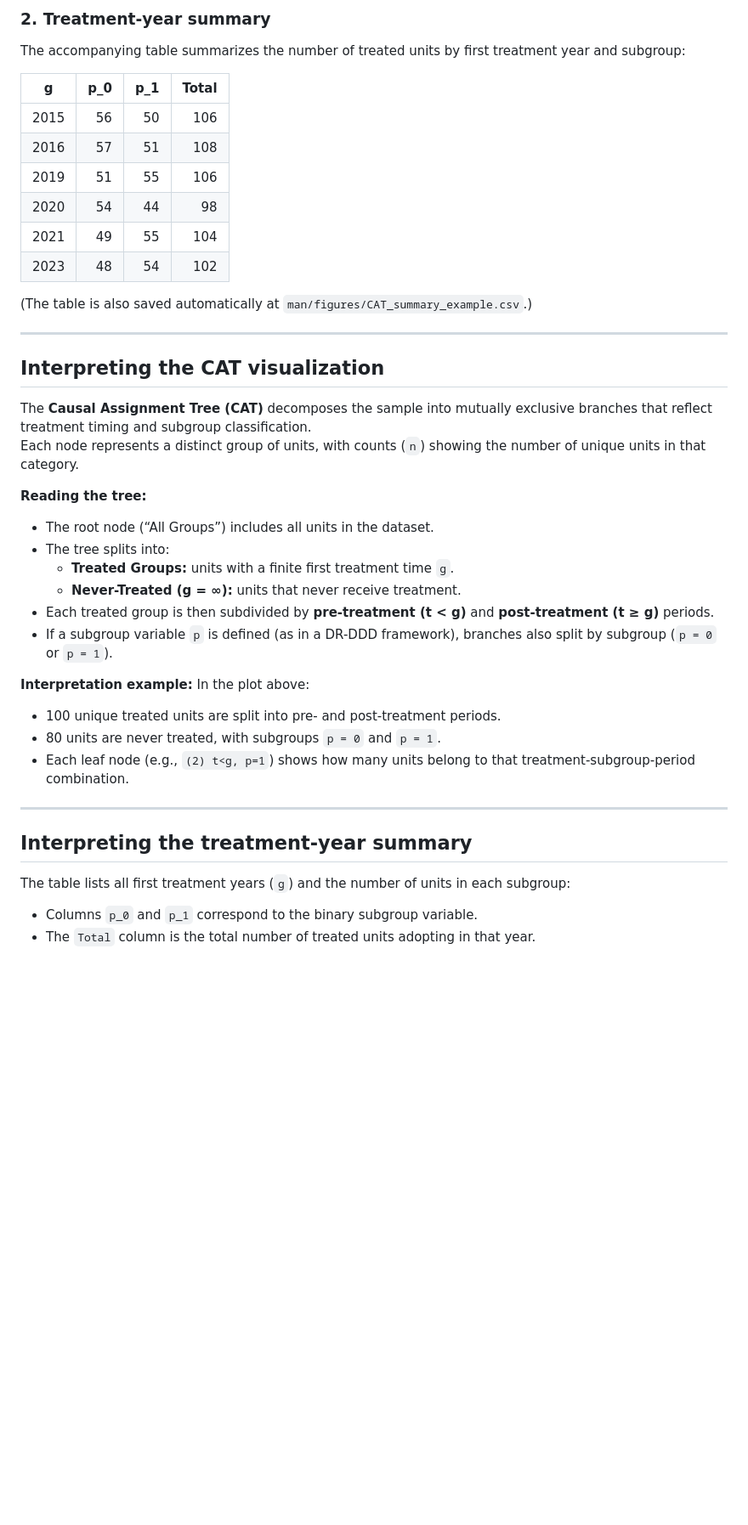
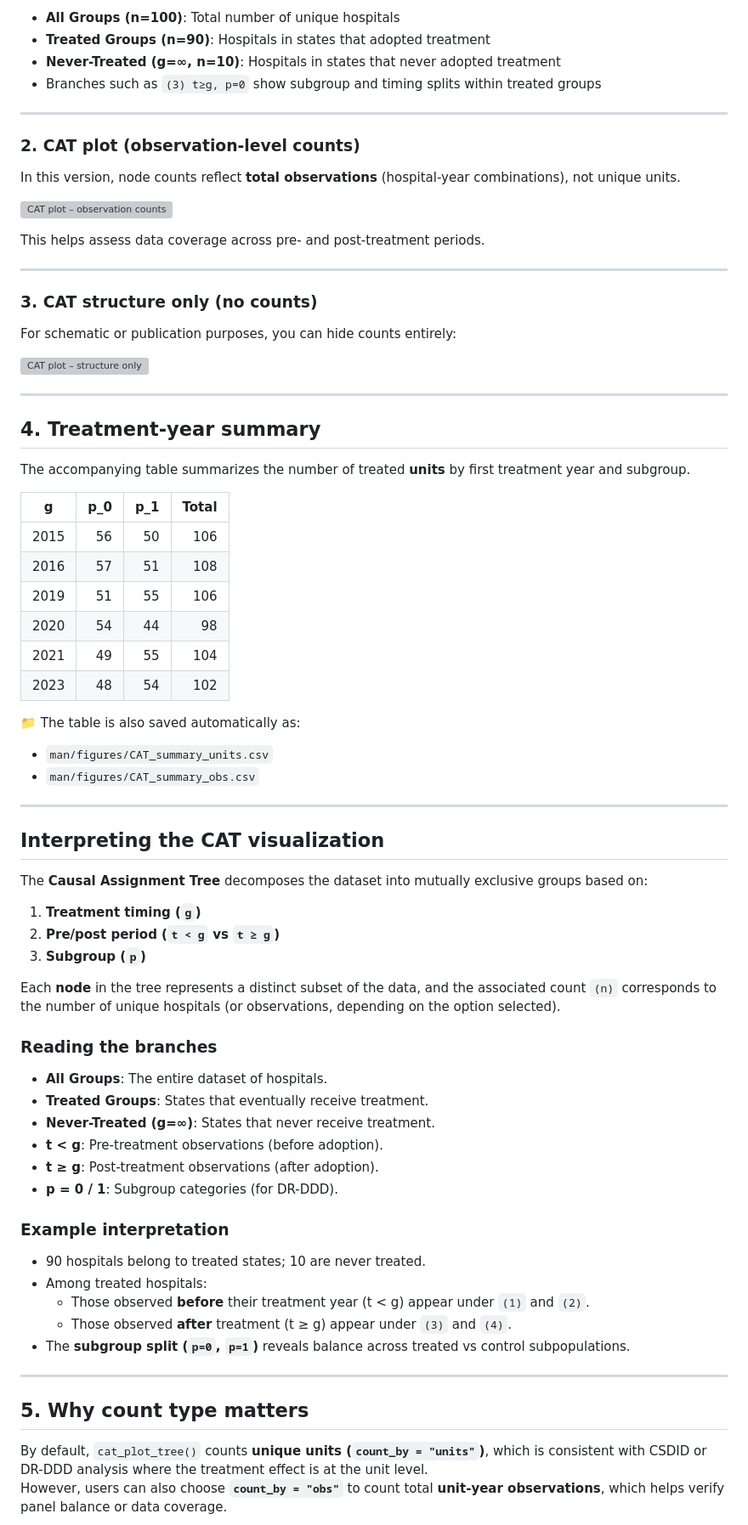
Before and after one commit to VictorKilanko/catviz, a Markdown page: README.md, the part around the change printed below. Shown: that part at 85% size. Drawn GitHub-style; blank space fills up the shorter version; grey boxes are pictures that could not be loaded.

```diff
--- a/README.md
+++ b/README.md
@@ -124,7 +162,32 @@ Below is the automatically generated **Causal Assignment Tree (CAT)** showing tr
 
-### 2. Treatment-year summary
+- **All Groups (n=100)**: Total number of unique hospitals
+- **Treated Groups (n=90)**: Hospitals in states that adopted treatment
+- **Never-Treated (g=∞, n=10)**: Hospitals in states that never adopted treatment
+- Branches such as `(3) t≥g, p=0` show subgroup and timing splits within treated groups
 
-The accompanying table summarizes the number of treated units by first treatment year and subgroup:
+---
+
+### 2. CAT plot (observation-level counts)
+
+In this version, node counts reflect **total observations** (hospital-year combinations), not unique units.
+
+![CAT plot – observation counts](man/figures/CAT_plot_obs.png)
+
+This helps assess data coverage across pre- and post-treatment periods.
+
+---
+
+### 3. CAT structure only (no counts)
+
+For schematic or publication purposes, you can hide counts entirely:
+
+![CAT plot – structure only](man/figures/CAT_plot_nolabel.png)
+
+---
+
+## 4. Treatment-year summary
+
+The accompanying table summarizes the number of treated **units** by first treatment year and subgroup.
 
 | g    | p_0 | p_1 | Total |
 |------|----:|----:|------:|
@@ -135,34 +198,40 @@ The accompanying table summarizes the number of treated units by first treatment
 | 2021 |  49 |  55 |   104 |
 | 2023 |  48 |  54 |   102 |
 
-(The table is also saved automatically at `man/figures/CAT_summary_example.csv`.)
+📁 The table is also saved automatically as:
+- `man/figures/CAT_summary_units.csv`
+- `man/figures/CAT_summary_obs.csv`
 
 ---
 
 ## Interpreting the CAT visualization
 
-The **Causal Assignment Tree (CAT)** decomposes the sample into mutually exclusive branches that reflect treatment timing and subgroup classification.
-Each node represents a distinct group of units, with counts (`n`) showing the number of unique units in that category.
+The **Causal Assignment Tree** decomposes the dataset into mutually exclusive groups based on:
+1. **Treatment timing (`g`)**
+2. **Pre/post period (`t < g` vs `t ≥ g`)**
+3. **Subgroup (`p`)**
 
-**Reading the tree:**
-- The root node (“All Groups”) includes all units in the dataset.
-- The tree splits into:
-  - **Treated Groups:** units with a finite first treatment time `g`.
-  - **Never-Treated (g = ∞):** units that never receive treatment.
-- Each treated group is then subdivided by **pre-treatment (t < g)** and **post-treatment (t ≥ g)** periods.
-- If a subgroup variable `p` is defined (as in a DR-DDD framework), branches also split by subgroup (`p = 0` or `p = 1`).
+Each **node** in the tree represents a distinct subset of the data, and the associated count `(n)` corresponds to the number of unique hospitals (or observations, depending on the option selected).
 
-**Interpretation example:**
-In the plot above:
-- 100 unique treated units are split into pre- and post-treatment periods.
-- 80 units are never treated, with subgroups `p = 0` and `p = 1`.
-- Each leaf node (e.g., `(2) t<g, p=1`) shows how many units belong to that treatment-subgroup-period combination.
+### Reading the branches
+- **All Groups**: The entire dataset of hospitals.
+- **Treated Groups**: States that eventually receive treatment.
+- **Never-Treated (g=∞)**: States that never receive treatment.
+- **t < g**: Pre-treatment observations (before adoption).
+- **t ≥ g**: Post-treatment observations (after adoption).
+- **p = 0 / 1**: Subgroup categories (for DR-DDD).
+
+### Example interpretation
+- 90 hospitals belong to treated states; 10 are never treated.
+- Among treated hospitals:
+  - Those observed **before** their treatment year (t < g) appear under `(1)` and `(2)`.
+  - Those observed **after** treatment (t ≥ g) appear under `(3)` and `(4)`.
+- The **subgroup split (`p=0`, `p=1`)** reveals balance across treated vs control subpopulations.
 
 ---
 
-## Interpreting the treatment-year summary
+## 5. Why count type matters
 
-The table lists all first treatment years (`g`) and the number of units in each subgroup:
-- Columns `p_0` and `p_1` correspond to the binary subgroup variable.
-- The `Total` column is the total number of treated units adopting in that year.
+By default, `cat_plot_tree()` counts **unique units (`count_by = "units"`)**, which is consistent with CSDID or DR-DDD analysis where the treatment effect is at the unit level.
+However, users can also choose **`count_by = "obs"`** to count total **unit-year observations**, which helps verify panel balance or data coverage.
 
```
Also changed, not shown: other parts of README.md (+75 -30 lines).
